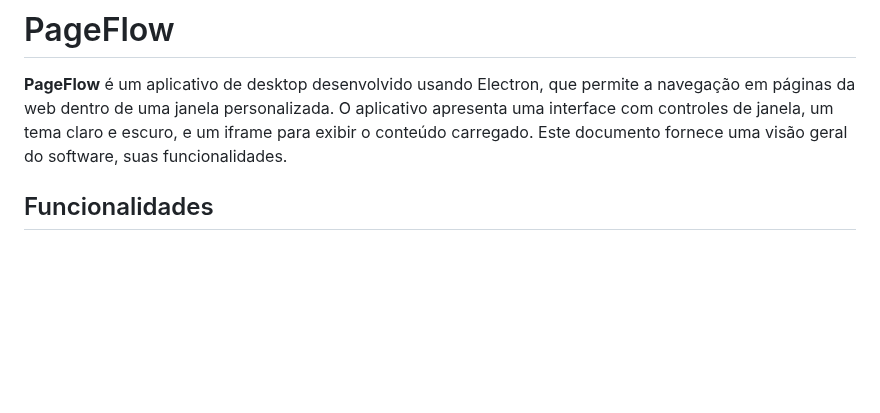
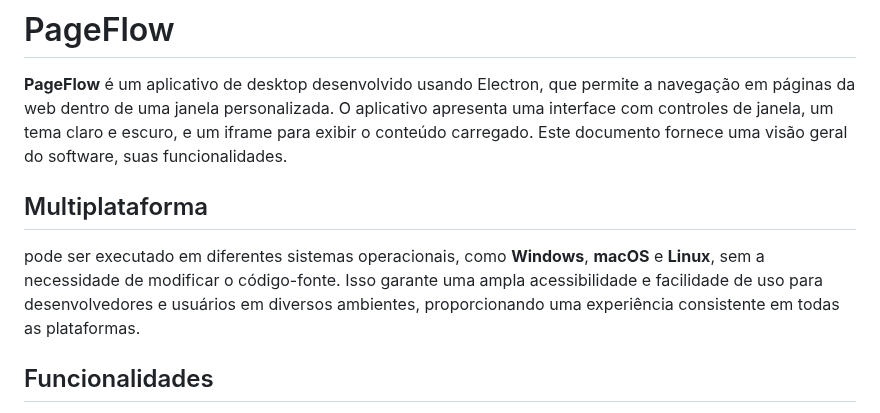
Before and after one commit to matheusfillipe-0/PageFlow, a Markdown page: README.md, the part around the change. GitHub-like rendering; blank space fills up the shorter version.

```diff
--- a/README.md
+++ b/README.md
@@ -1,6 +1,10 @@
 # PageFlow
 
 **PageFlow** é um aplicativo de desktop desenvolvido usando Electron, que permite a navegação em páginas da web dentro de uma janela personalizada. O aplicativo apresenta uma interface com controles de janela, um tema claro e escuro, e um iframe para exibir o conteúdo carregado. Este documento fornece uma visão geral do software, suas funcionalidades.
+
+## Multiplataforma
+
+pode ser executado em diferentes sistemas operacionais, como **Windows**, **macOS** e **Linux**, sem a necessidade de modificar o código-fonte. Isso garante uma ampla acessibilidade e facilidade de uso para desenvolvedores e usuários em diversos ambientes, proporcionando uma experiência consistente em todas as plataformas.
 
 ## Funcionalidades
 
```
